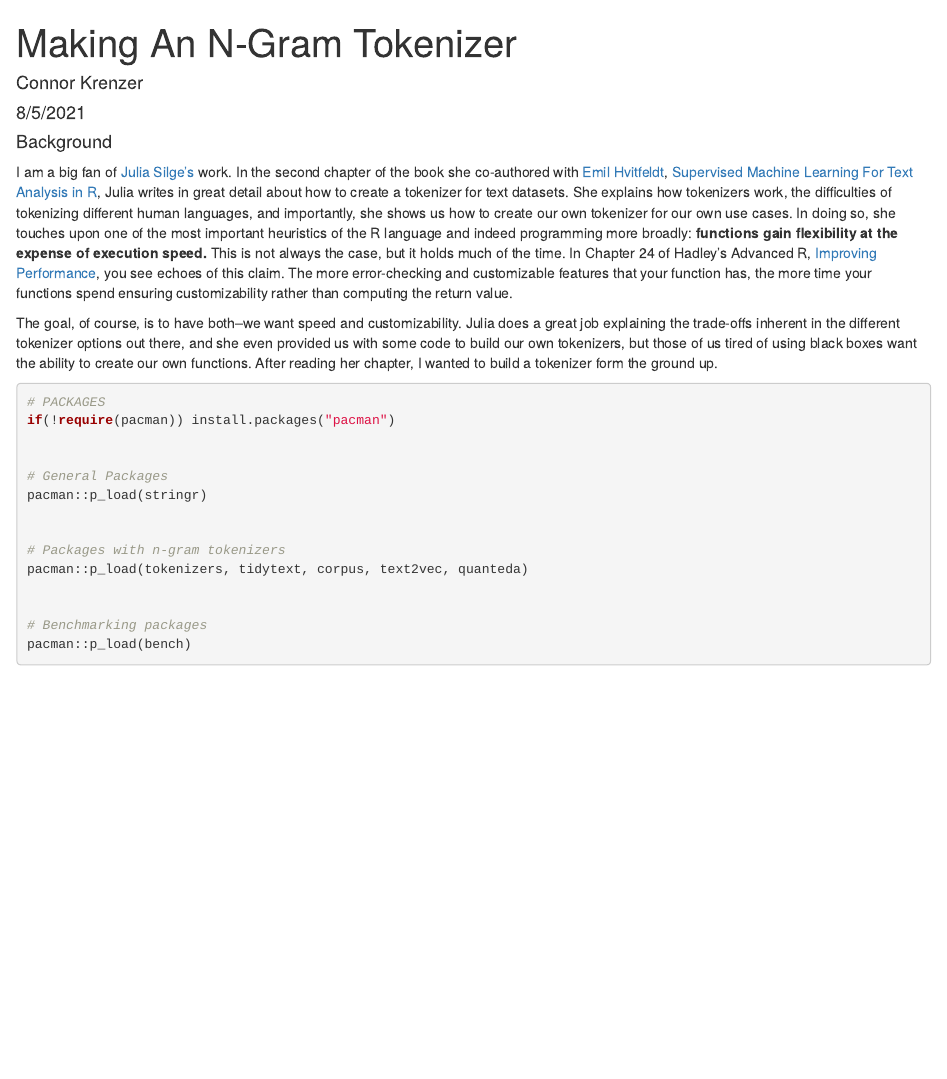
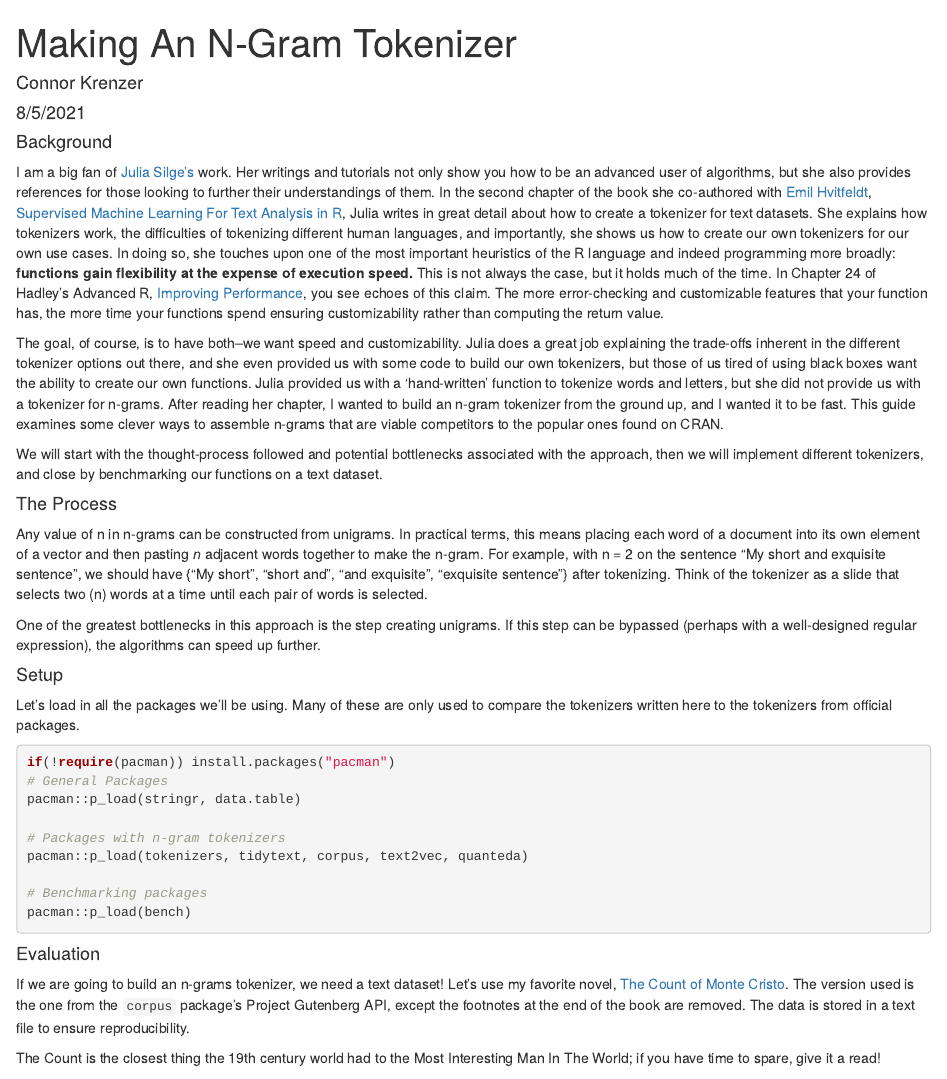
Before and after one commit to Ckrenzer/Making-An-NGram-Tokenizer, an R Markdown document (Making-An-NGram-Tokenizer.Rmd): the page in a window 1100 px wide, from its top. Rendered offline with R 4.5, knitr and Pandoc, with nearby package versions; some code elsewhere in the file could not run offline.

Commit message:
drafted outline

````diff
--- a/Making-An-NGram-Tokenizer.Rmd
+++ b/Making-An-NGram-Tokenizer.Rmd
@@ -4,15 +4,6 @@ author: "Connor Krenzer"
 date: "8/5/2021"
 output: html_document
 ---
-
-
-#### Background
-
-I am a big fan of [Julia Silge's](https://juliasilge.com/) work. In the second chapter of the book she co-authored with [Emil Hvitfeldt](https://www.emilhvitfeldt.com/), [Supervised Machine Learning For Text Analysis in R](https://smltar.com/index.html), Julia writes in great detail about how to create a tokenizer for text datasets. She explains how tokenizers work, the difficulties of tokenizing different human languages, and importantly, she shows us how to create our own tokenizer for our own use cases. In doing so, she touches upon one of the most important heuristics of the R language and indeed programming more broadly: **functions gain flexibility at the expense of execution speed.** This is not always the case, but it holds much of the time. In Chapter 24 of Hadley's Advanced R, [Improving Performance](https://adv-r.hadley.nz/perf-improve.html#be-lazy), you see echoes of this claim. The more error-checking and customizable features that your function has, the more time your functions spend ensuring customizability rather than computing the return value.
-
-The goal, of course, is to have both--we want speed and customizability. Julia does a great job explaining the trade-offs inherent in the different tokenizer options out there, and she even provided us with some code to build our own tokenizers, but those of us tired of using black boxes want the ability to create our own functions. After reading her chapter, I wanted to build a tokenizer form the ground up.
-
-
 
 ```{r setup, include = FALSE}
 
@@ -26,25 +17,54 @@ knitr::opts_chunk$set(echo = FALSE,
 ```
 
 
+#### Background
+
+I am a big fan of [Julia Silge's](https://juliasilge.com/) work. Her writings and tutorials not only show you how to be an advanced user of algorithms, but she also provides references for those looking to further their understandings of them. In the second chapter of the book she co-authored with [Emil Hvitfeldt](https://www.emilhvitfeldt.com/), [Supervised Machine Learning For Text Analysis in R](https://smltar.com/index.html), Julia writes in great detail about how to create a tokenizer for text datasets. She explains how tokenizers work, the difficulties of tokenizing different human languages, and importantly, she shows us how to create our own tokenizers for our own use cases. In doing so, she touches upon one of the most important heuristics of the R language and indeed programming more broadly: **functions gain flexibility at the expense of execution speed.** This is not always the case, but it holds much of the time. In Chapter 24 of Hadley's Advanced R, [Improving Performance](https://adv-r.hadley.nz/perf-improve.html#be-lazy), you see echoes of this claim. The more error-checking and customizable features that your function has, the more time your functions spend ensuring customizability rather than computing the return value.
+
+The goal, of course, is to have both--we want speed and customizability. Julia does a great job explaining the trade-offs inherent in the different tokenizer options out there, and she even provided us with some code to build our own tokenizers, but those of us tired of using black boxes want the ability to create our own functions. Julia provided us with a 'hand-written' function to tokenize words and letters, but she did not provide us with a tokenizer for n-grams. After reading her chapter, I wanted to build an n-gram tokenizer from the ground up, and I wanted it to be fast. This guide examines some clever ways to assemble n-grams that are viable competitors to the popular ones found on CRAN.
+
+We will start with the thought-process followed and potential bottlenecks associated with the approach, then we will implement different tokenizers, and close by benchmarking our functions on a text dataset.
 
 
 
 
+
+#### The Process
+
+Any value of n in n-grams can be constructed from unigrams. In practical terms, this means placing each word of a document into its own element of a vector and then pasting *n* adjacent words together to make the n-gram. For example, with n = 2 on the sentence "My short and exquisite sentence", we should have {"My short", "short and", "and exquisite", "exquisite sentence"} after tokenizing. Think of the tokenizer as a slide that selects two (n) words at a time until each pair of words is selected.
+
+One of the greatest bottlenecks in this approach is the step creating unigrams. If this step can be bypassed (perhaps with a well-designed regular expression), the algorithms can speed up further.
+
+
+
+
+#### Setup
+
+Let's load in all the packages we'll be using. Many of these are only used to compare the tokenizers written here to the tokenizers from official packages.
+
 ```{r packages, echo = TRUE}
 
-# PACKAGES
 if(!require(pacman)) install.packages("pacman")
-
-
 # General Packages
-pacman::p_load(stringr)
-
+pacman::p_load(stringr, data.table)
 
 # Packages with n-gram tokenizers
 pacman::p_load(tokenizers, tidytext, corpus, text2vec, quanteda)
-
 
 # Benchmarking packages
 pacman::p_load(bench)
 
 ```
+
+
+
+
+
+
+
+#### Evaluation
+
+
+If we are going to build an n-grams tokenizer, we need a text dataset! Let's use my favorite novel, [The Count of Monte Cristo](https://www.gutenberg.org/files/1184/1184-0.txt). The version used is the one from the `corpus` package's Project Gutenberg API, except the footnotes at the end of the book are removed. The data is stored in a text file to ensure reproducibility.
+
+The Count is the closest thing the 19th century world had to the Most Interesting Man In The World; if you have time to spare, give it a read!
````
Also changed, not shown: Making-An-NGram-Tokenizer.Rmd (18 more changed lines).
